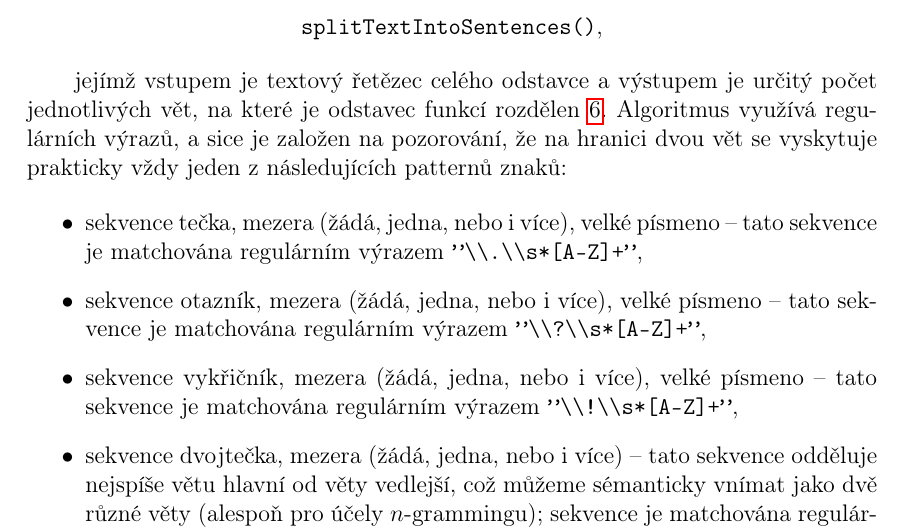
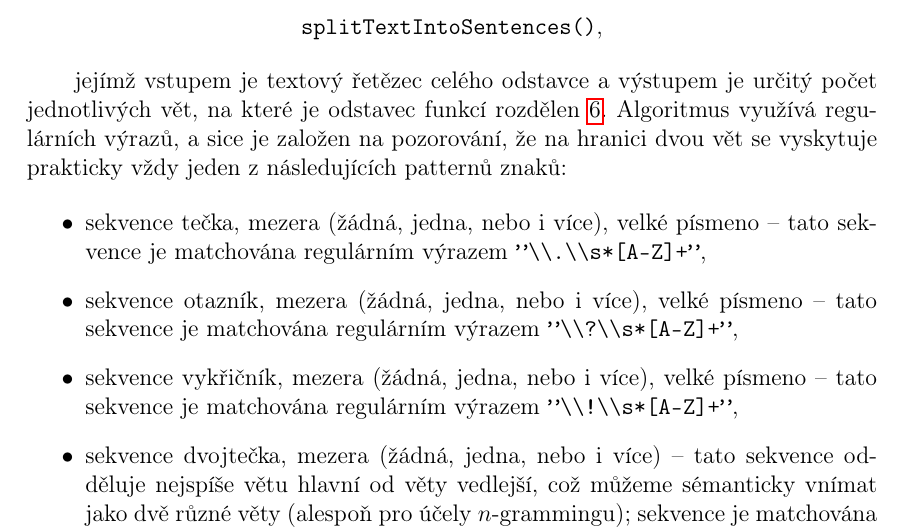
Before and after one commit to LStepanek/4IZ470_Dolovani_znalosti_z_webu, a LaTeX document (seminarni_prace/zaverecna_zprava_2.0/__metody_zpracovani_prirozeneho_anglicky_psaneho_textu_v_prostredi_R_pro_ucely_statisticke_reprezentace_jazyka__.tex, which reads seminarni_prace/zaverecna_zprava_2.0/sections/text_processing_methods.tex): part of page 11 of 52, cut so that both start at the same text. The pictures show the PDF file seminarni_prace/zaverecna_zprava_2.0/__metody_zpracovani_prirozeneho_anglicky_psaneho_textu_v_prostredi_R_pro_ucely_statisticke_reprezentace_jazyka__.pdf that the author committed with the source.

Commit message:
Add files via upload

```diff
--- a/seminarni_prace/zaverecna_zprava_2.0/sections/text_processing_methods.tex
+++ b/seminarni_prace/zaverecna_zprava_2.0/sections/text_processing_methods.tex
@@ -204,19 +204,19 @@ hranici dvou vět se vyskytuje prakticky vždy jeden z následujících pattern
 znaků:
 
 \begin{itemize}
-  \item sekvence tečka, mezera (žádá, jedna, nebo i více), velké písmeno
+  \item sekvence tečka, mezera (žádná, jedna, nebo i více), velké písmeno
   -- tato sekvence je matchována regulárním výrazem\index{regulární výraz}
   \texttt{''\textbackslash \textbackslash .\textbackslash
           \textbackslash s*[A-Z]+''},
-  \item sekvence otazník, mezera (žádá, jedna, nebo i více), velké písmeno
+  \item sekvence otazník, mezera (žádná, jedna, nebo i více), velké písmeno
   -- tato sekvence je matchována regulárním výrazem\index{regulární výraz}
   \texttt{''\textbackslash \textbackslash ?\textbackslash
           \textbackslash s*[A-Z]+''},
-  \item sekvence vykřičník, mezera (žádá, jedna, nebo i více), velké písmeno
+  \item sekvence vykřičník, mezera (žádná, jedna, nebo i více), velké písmeno
   -- tato sekvence je matchována regulárním výrazem\index{regulární výraz}
   \texttt{''\textbackslash \textbackslash !\textbackslash
           \textbackslash s*[A-Z]+''},
-  \item sekvence dvojtečka, mezera (žádá, jedna, nebo i více)
+  \item sekvence dvojtečka, mezera (žádná, jedna, nebo i více)
   -- tato sekvence odděluje nejspíše větu hlavní od věty vedlejší,
   což můžeme sémanticky vnímat jako dvě různé věty (alespoň pro účely
   $n$-grammingu\index{$n$-gram}); sekvence je matchována regulárním výrazem%
```
Also changed, not shown: seminarni_prace/zaverecna_zprava_2.0/__metody_zpracovani_prirozeneho_anglicky_psaneho_textu_v_prostredi_R_pro_ucely_statisticke_reprezentace_jazyka__.pdf, 3 other files.
